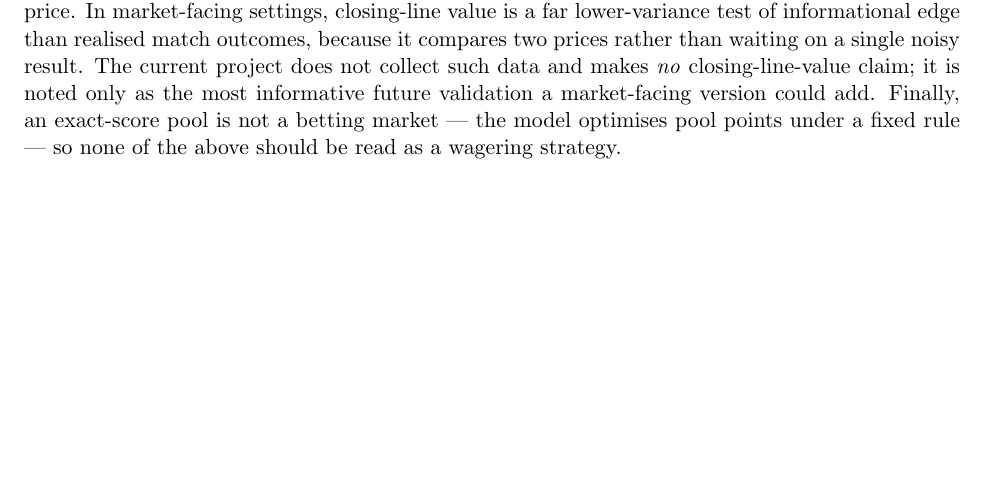
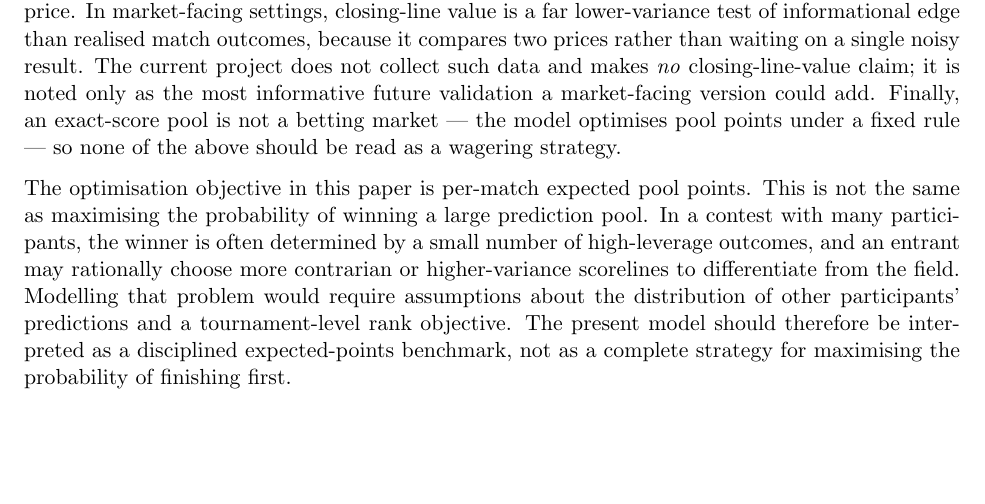
Before and after one commit to BrechtK/WC-Prediction-Model, a LaTeX paper (paper/world_cup_prediction_model.tex): part of page 17 of 18, cut so that both start at the same text, the shorter picture padded with empty space. Compiled offline with pdfLaTeX.

Commit message:
Caveat in paper

```diff
--- a/paper/world_cup_prediction_model.tex
+++ b/paper/world_cup_prediction_model.tex
@@ -836,6 +836,15 @@ future validation a market-facing version could add. Finally, an exact-score poo
 betting market --- the model optimises pool points under a fixed rule --- so none of the above
 should be read as a wagering strategy.
 
+The optimisation objective in this paper is per-match expected pool points. This is not the same
+as maximising the probability of winning a large prediction pool. In a contest with many participants,
+the winner is often determined by a small number of high-leverage outcomes, and an entrant may rationally
+choose more contrarian or higher-variance scorelines to differentiate from the field. Modelling that problem
+would require assumptions about the distribution of other participants' predictions and a tournament-level
+rank objective. The present model should therefore be interpreted as a disciplined expected-points benchmark,
+not as a complete strategy for maximising the probability of finishing first.
+
+
 \section{Conclusion}
 
 Exact-score prediction can be posed rigorously as expected-points optimisation under a known
```
